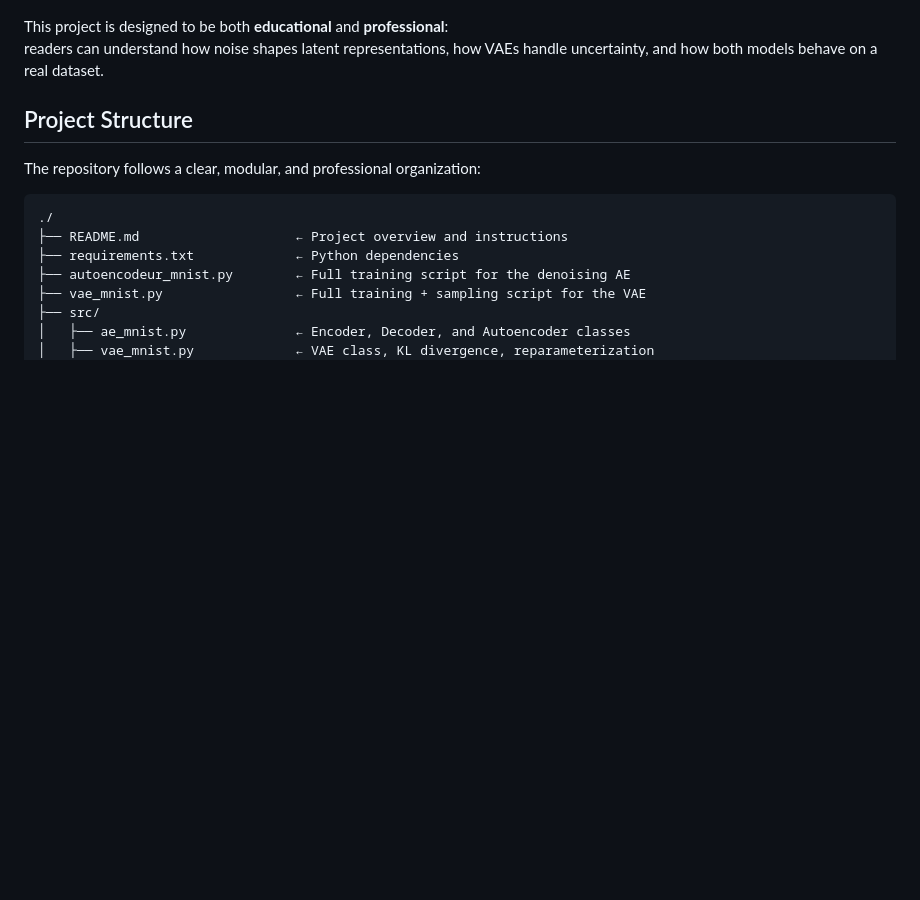
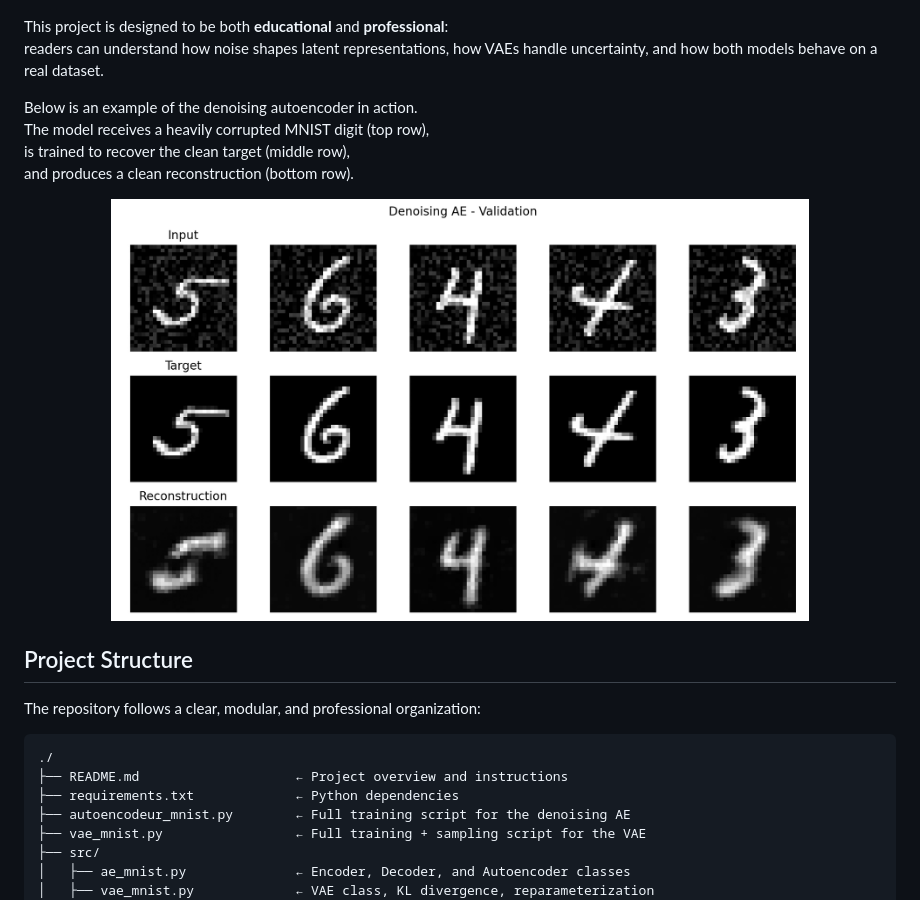
Before and after one commit to Pchambet/mnist-latent-space-ae-vae, a Markdown page: README.md, the part around the change. GitHub-like rendering; blank space fills up the shorter version.

```diff
--- a/README.md
+++ b/README.md
@@ -23,6 +23,15 @@ The repository includes:
 
 This project is designed to be both **educational** and **professional**:
 readers can understand how noise shapes latent representations, how VAEs handle uncertainty, and how both models behave on a real dataset.
+
+Below is an example of the denoising autoencoder in action.
+The model receives a heavily corrupted MNIST digit (top row),
+is trained to recover the clean target (middle row),
+and produces a clean reconstruction (bottom row).
+
+<p align="center">
+  <img src="figures/ae_denoising_val.jpg" width="80%" />
+</p>
 
 ## Project Structure
 
```
